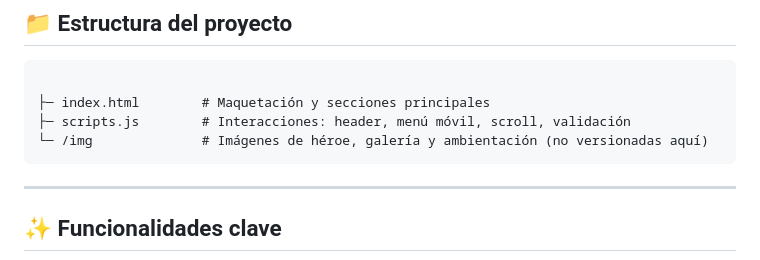
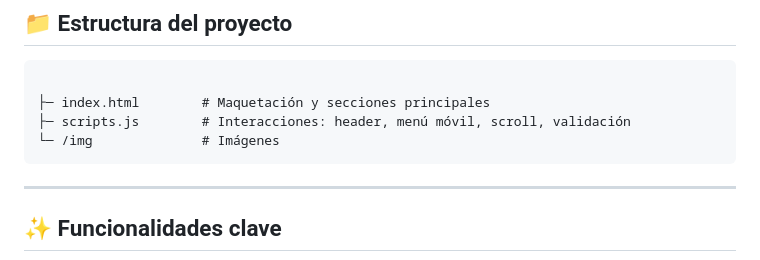
Before and after one commit to Alonso-Ruiz/Coffe-ARuiz, a Markdown page: README.md, the part around one of its changes. Drawn GitHub-style.

Commit message:
Revise README with image details and mobile captures
Updated image descriptions and added mobile screenshots.

````diff
--- a/README.md
+++ b/README.md
@@ -30,7 +30,7 @@ Una landing de marca para una cafetería ficticia, construida con **HTML + Tailw
 
 ├─ index.html        # Maquetación y secciones principales
 ├─ scripts.js        # Interacciones: header, menú móvil, scroll, validación
-└─ /img              # Imágenes de héroe, galería y ambientación (no versionadas aquí)
+└─ /img              # Imágenes
 ```
 
 ---
````
Also changed, not shown: other parts of README.md (+28 -0 lines).
